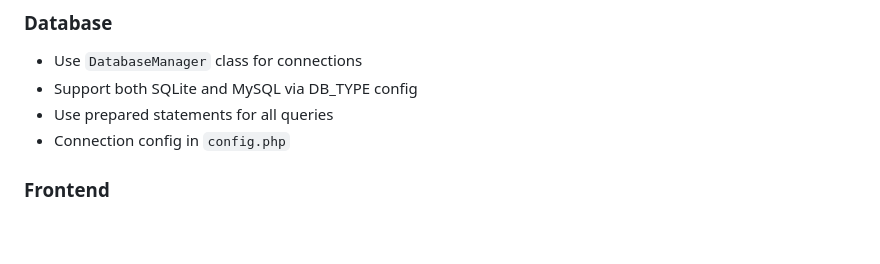
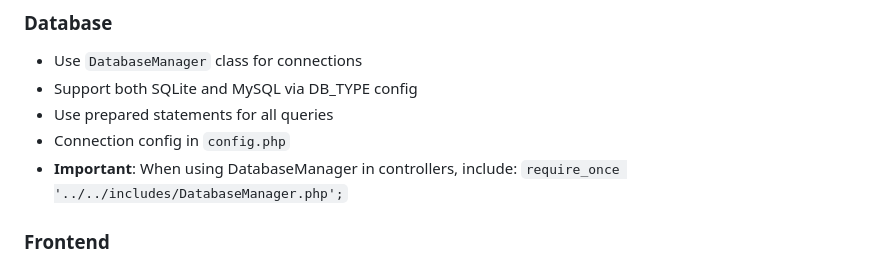
Before and after one commit to luminousify/rmw_scan, a Markdown page: AGENTS.md, the part around the change. GitHub-like rendering; blank space fills up the shorter version.

Commit message:
Add DatabaseManager include documentation
- Add note to AGENTS.md about proper DatabaseManager inclusion pattern
- Document the require_once statement needed for controllers using DatabaseManager
- Prevent future 'Class not found' errors by providing clear guidance

```diff
--- a/AGENTS.md
+++ b/AGENTS.md
@@ -32,6 +32,7 @@
 - Support both SQLite and MySQL via DB_TYPE config
 - Use prepared statements for all queries
 - Connection config in `config.php`
+- **Important**: When using DatabaseManager in controllers, include: `require_once '../../includes/DatabaseManager.php';`
 
 ### Frontend
 - Tailwind CSS for styling with shadcn/ui components
```
